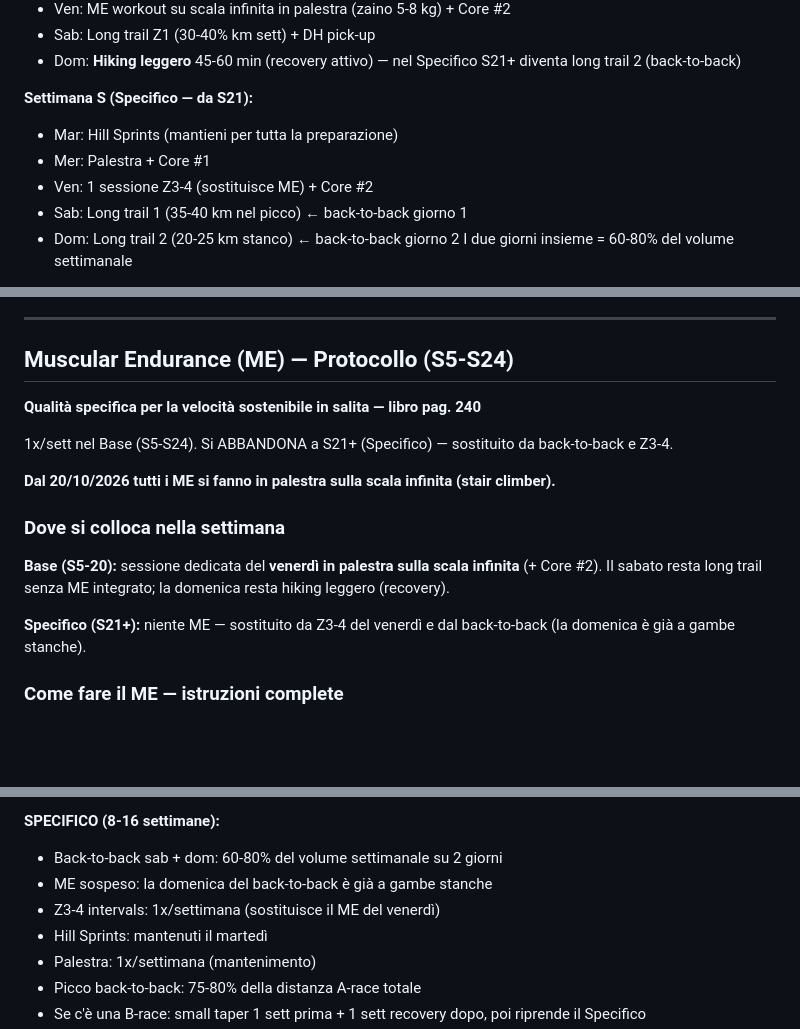
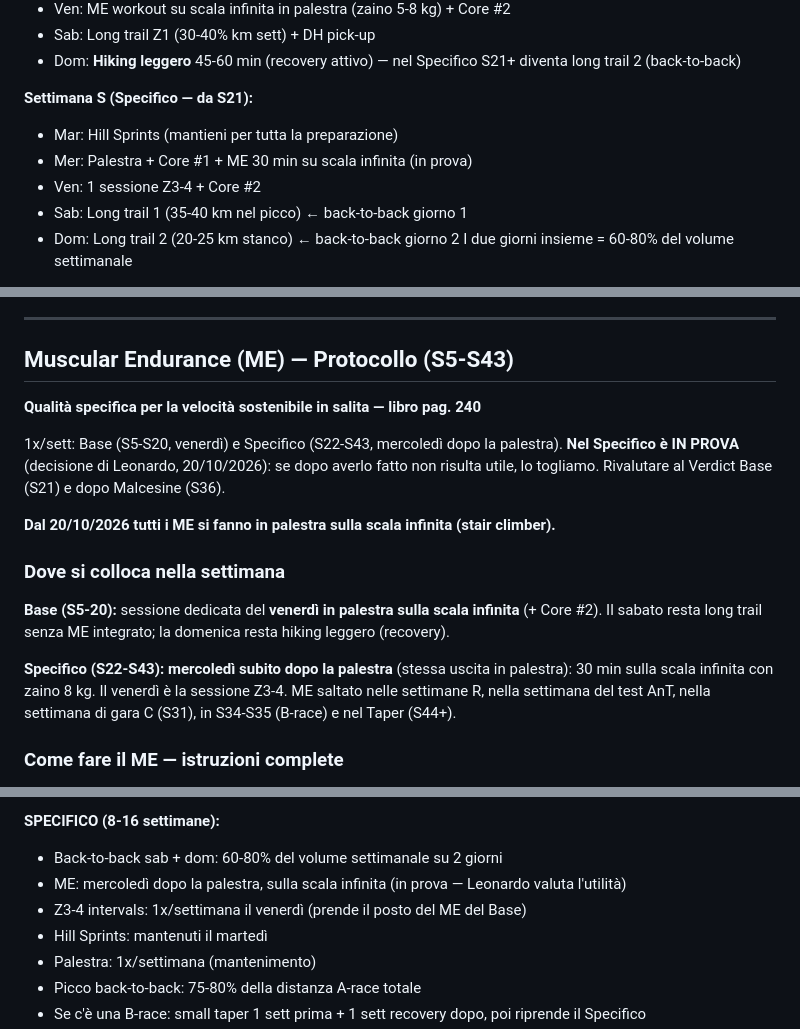
Before and after one commit to Leozardi92/allenamento, a Markdown page: contesto-allenamento.md, 3 parts joined by grey strips. Rendered like a GitHub page; blank space fills up the shorter version.

Commit message:
ME mantenuto nel Specifico (mercoledì dopo la palestra, scala infinita, IN PROVA): protocollo, programma, progressione e metodologia aggiornati

```diff
--- a/contesto-allenamento.md
+++ b/contesto-allenamento.md
@@ -273,8 +273,8 @@ La struttura prevede 4 sessioni obbligatorie + 1-2 opzionali in base al recupero
 
 **Settimana S (Specifico — da S21):**
 - Mar: Hill Sprints (mantieni per tutta la preparazione)
-- Mer: Palestra + Core #1
-- Ven: 1 sessione Z3-4 (sostituisce ME) + Core #2
+- Mer: Palestra + Core #1 + ME 30 min su scala infinita (in prova)
+- Ven: 1 sessione Z3-4 + Core #2
 - Sab: Long trail 1 (35-40 km nel picco) ← back-to-back giorno 1
 - Dom: Long trail 2 (20-25 km stanco) ← back-to-back giorno 2
   I due giorni insieme = 60-80% del volume settimanale
@@ -394,11 +394,13 @@ Situazione Leonardo: pendenza max vicino casa = 12%. Adattamento: sprint più lu
 
 ---
 
-## Muscular Endurance (ME) — Protocollo (S5-S24)
+## Muscular Endurance (ME) — Protocollo (S5-S43)
 
 **Qualità specifica per la velocità sostenibile in salita — libro pag. 240**
 
-1x/sett nel Base (S5-S24). Si ABBANDONA a S21+ (Specifico) — sostituito da back-to-back e Z3-4.
+1x/sett: Base (S5-S20, venerdì) e Specifico (S22-S43, mercoledì dopo la palestra).
+**Nel Specifico è IN PROVA** (decisione di Leonardo, 20/10/2026): se dopo averlo fatto non risulta utile, lo togliamo.
+Rivalutare al Verdict Base (S21) e dopo Malcesine (S36).
 
 **Dal 20/10/2026 tutti i ME si fanno in palestra sulla scala infinita (stair climber).**
 
@@ -407,7 +409,8 @@ Situazione Leonardo: pendenza max vicino casa = 12%. Adattamento: sprint più lu
 **Base (S5-20):** sessione dedicata del **venerdì in palestra sulla scala infinita** (+ Core #2).
 Il sabato resta long trail senza ME integrato; la domenica resta hiking leggero (recovery).
 
-**Specifico (S21+):** niente ME — sostituito da Z3-4 del venerdì e dal back-to-back (la domenica è già a gambe stanche).
+**Specifico (S22-S43):** **mercoledì subito dopo la palestra** (stessa uscita in palestra): 30 min sulla scala infinita con zaino 8 kg.
+Il venerdì è la sessione Z3-4. ME saltato nelle settimane R, nella settimana del test AnT, nella settimana di gara C (S31), in S34-S35 (B-race) e nel Taper (S44+).
 
 ### Come fare il ME — istruzioni complete
 
@@ -586,8 +590,8 @@ Le gare A, B e C sono TUTTE integrate dentro i blocchi:
 
 **SPECIFICO (8-16 settimane):**
 - Back-to-back sab + dom: 60-80% del volume settimanale su 2 giorni
-- ME sospeso: la domenica del back-to-back è già a gambe stanche
-- Z3-4 intervals: 1x/settimana (sostituisce il ME del venerdì)
+- ME: mercoledì dopo la palestra, sulla scala infinita (in prova — Leonardo valuta l'utilità)
+- Z3-4 intervals: 1x/settimana il venerdì (prende il posto del ME del Base)
 - Hill Sprints: mantenuti il martedì
 - Palestra: 1x/settimana (mantenimento)
 - Picco back-to-back: 75-80% della distanza A-race totale
```
Also changed, not shown: other parts of contesto-allenamento.md (+4 -3 lines).
